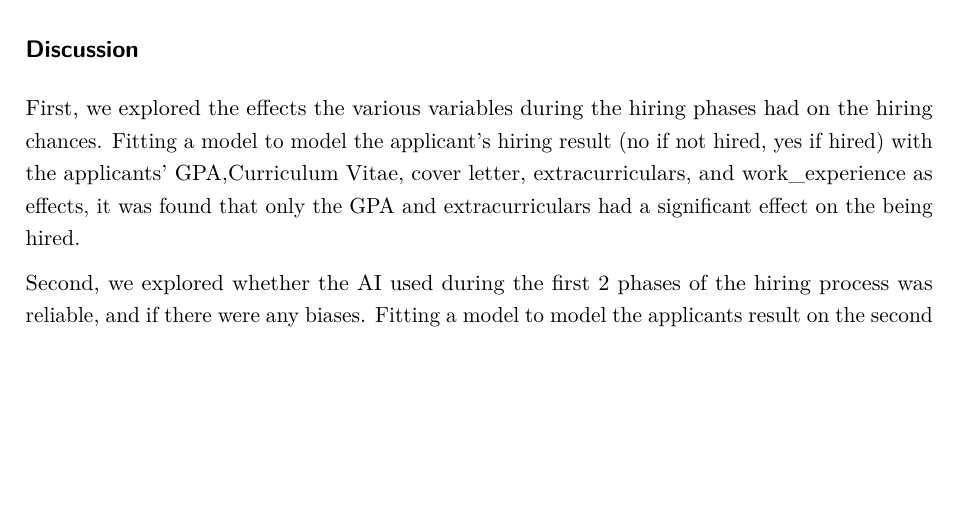
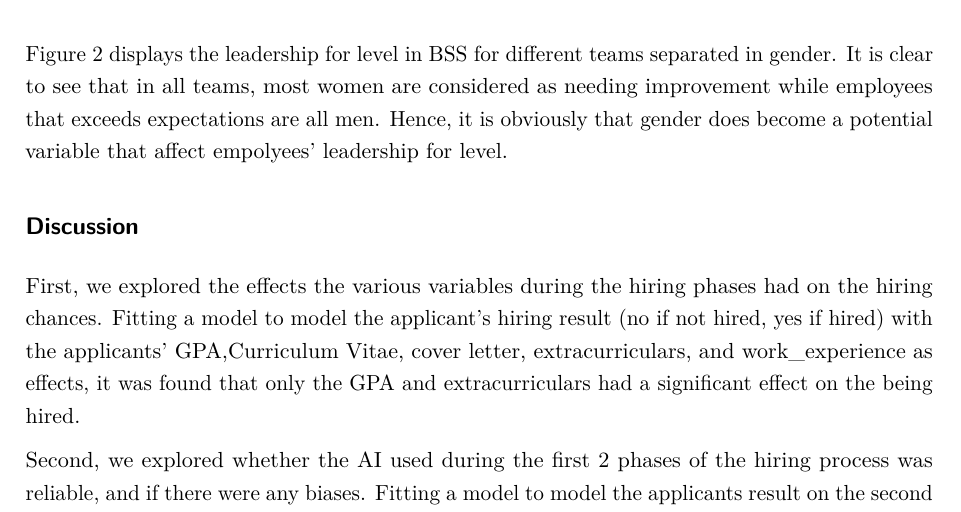
Before and after one commit to johnk928313/sta303_final, an R Markdown document (sta303_final/0421-new.rmd): part of page 10 of 12, cut at the place of the change, the shorter picture padded with empty space. Rendered offline with R 4.5, knitr and Pandoc, then LaTeX, with nearby package versions; some code elsewhere in the file could not run offline.

Commit message:
Update 0421-new.rmd

````diff
--- a/sta303_final/0421-new.rmd
+++ b/sta303_final/0421-new.rmd
@@ -310,6 +310,8 @@ productivity_leadership<-black_saber_current_employees %>%
   ggsave("images/productivity_leadership.png",width = 7, height = 4)
 ```
 
+Figure 2 displays the leadership for level in BSS for different teams separated in gender. It is clear to see that in all teams, most women are considered as needing improvement while employees that exceeds expectations are all men. Hence, it is obviously that gender does become a potential variable that affect empolyees' leadership for level.
+
 ## Discussion
 
 First, we explored the effects the various variables during the hiring phases had on the hiring chances. Fitting a model to model the applicant's hiring result (no if not hired, yes if hired) with the applicants' GPA,Curriculum Vitae, cover letter, extracurriculars, and work_experience as effects, it was found that only the GPA and extracurriculars had a significant effect on the being hired.
````
